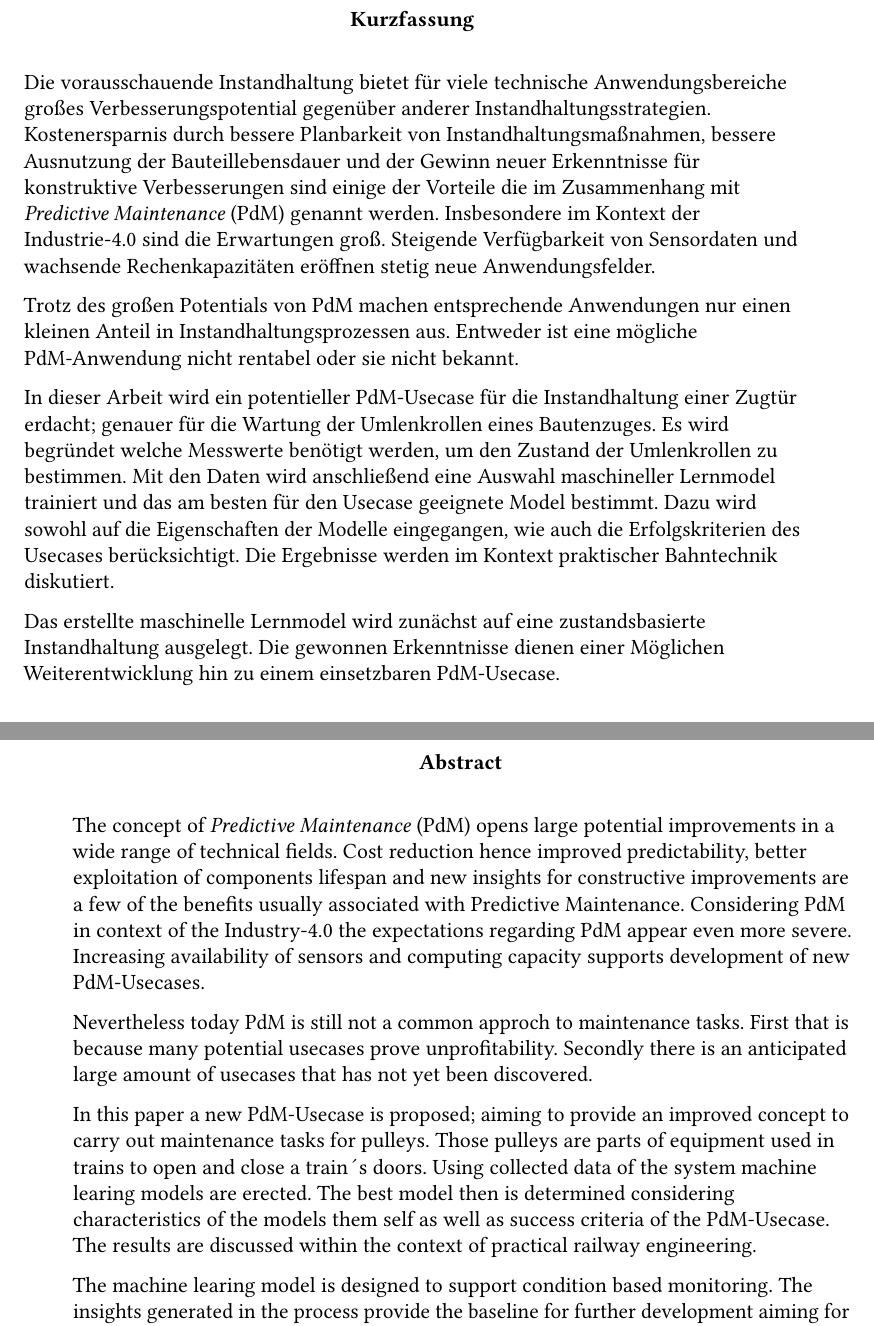
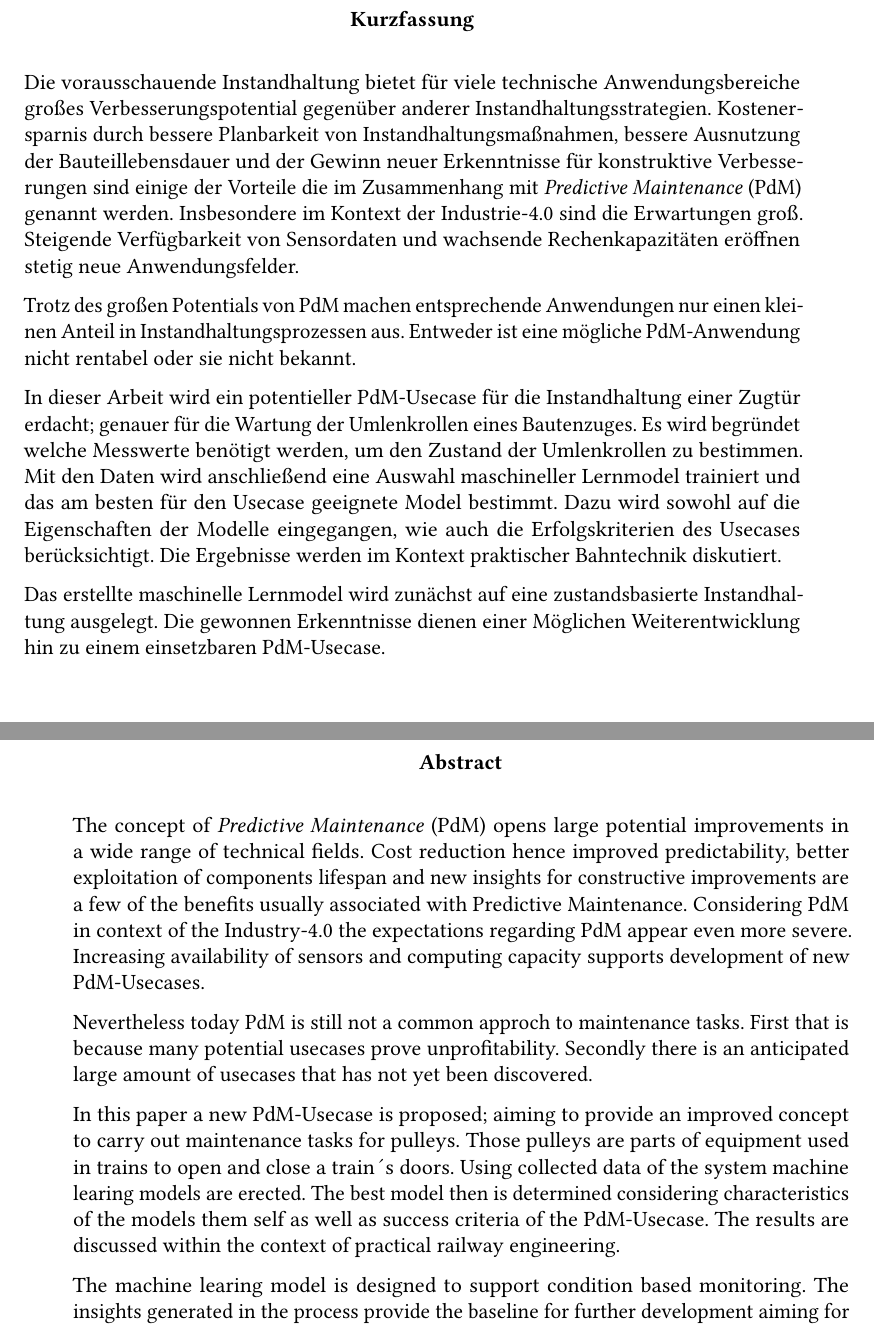
Before and after one commit to greenbase/Dokumentation, a LaTeX thesis (main.tex, which reads content/abstract.tex): two parts of pages 4 and 5 of 37, joined at a grey line, cut so that both start at the same text. Compiled offline with pdfLaTeX.

Commit message:
fix: remove raggedright command fix blocksatz
Wenn möglich immer Umgebung (raggedright) verwenden. Den Schalter nur
wenn nötig

```diff
--- a/content/abstract.tex
+++ b/content/abstract.tex
@@ -3,7 +3,6 @@
 \begin{center}
 	\textbf{Kurzfassung}
 \end{center}
-\raggedright
 Die vorausschauende Instandhaltung bietet für viele technische Anwendungsbereiche großes Verbesserungspotential gegenüber anderer Instandhaltungsstrategien. Kostenersparnis durch bessere Planbarkeit von Instandhaltungsmaßnahmen, bessere Ausnutzung der Bauteillebensdauer und der Gewinn neuer Erkenntnisse für konstruktive Verbesserungen sind einige der Vorteile die im Zusammenhang mit \textit{Predictive Maintenance} (PdM) genannt werden. Insbesondere im Kontext der Industrie-{4.0} sind die Erwartungen groß. Steigende Verfügbarkeit von Sensordaten und wachsende Rechenkapazitäten eröffnen stetig neue Anwendungsfelder.
 
 Trotz des großen Potentials von PdM machen entsprechende Anwendungen nur einen kleinen Anteil in Instandhaltungsprozessen aus. Entweder ist eine mögliche PdM-Anwendung nicht rentabel oder sie nicht bekannt.
@@ -19,7 +18,6 @@ Das erstellte maschinelle Lernmodel wird zunächst auf eine zustandsbasierte Ins
 \begin{center}
 	\textbf{Abstract}
 \end{center}
-\raggedright
 The concept of \textit{Predictive Maintenance} (PdM) opens large potential improvements in a wide range of technical fields. Cost reduction hence improved predictability, better exploitation of components lifespan and new insights for constructive improvements are a few of the benefits usually associated with Predictive Maintenance. Considering PdM in context of the Industry-{4.0} the expectations regarding PdM appear even more severe. Increasing availability of sensors and computing capacity supports development of new PdM-Usecases.
 
 Nevertheless today PdM is still not a common approch to maintenance tasks. First that is because many potential usecases prove unprofitability. Secondly there is an anticipated large amount of usecases that has not yet been discovered.
```
